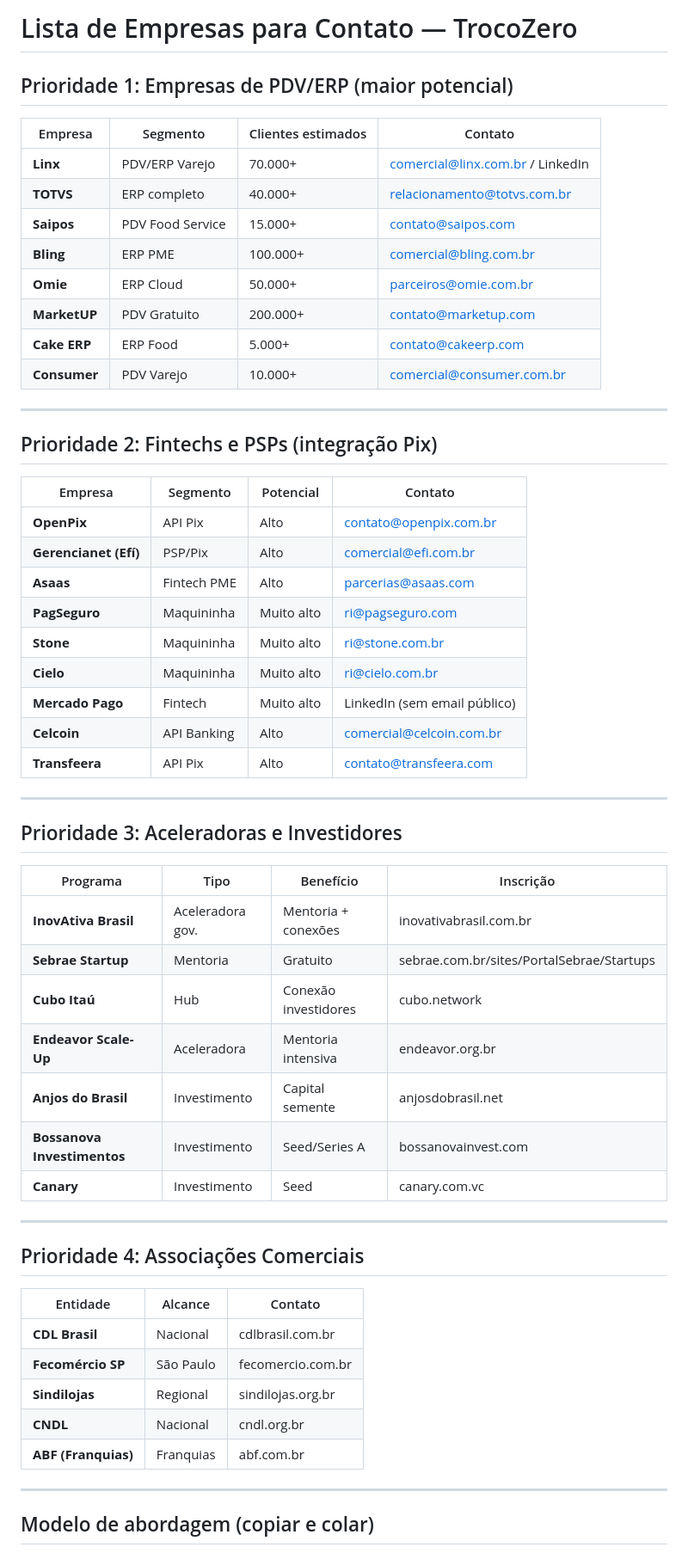
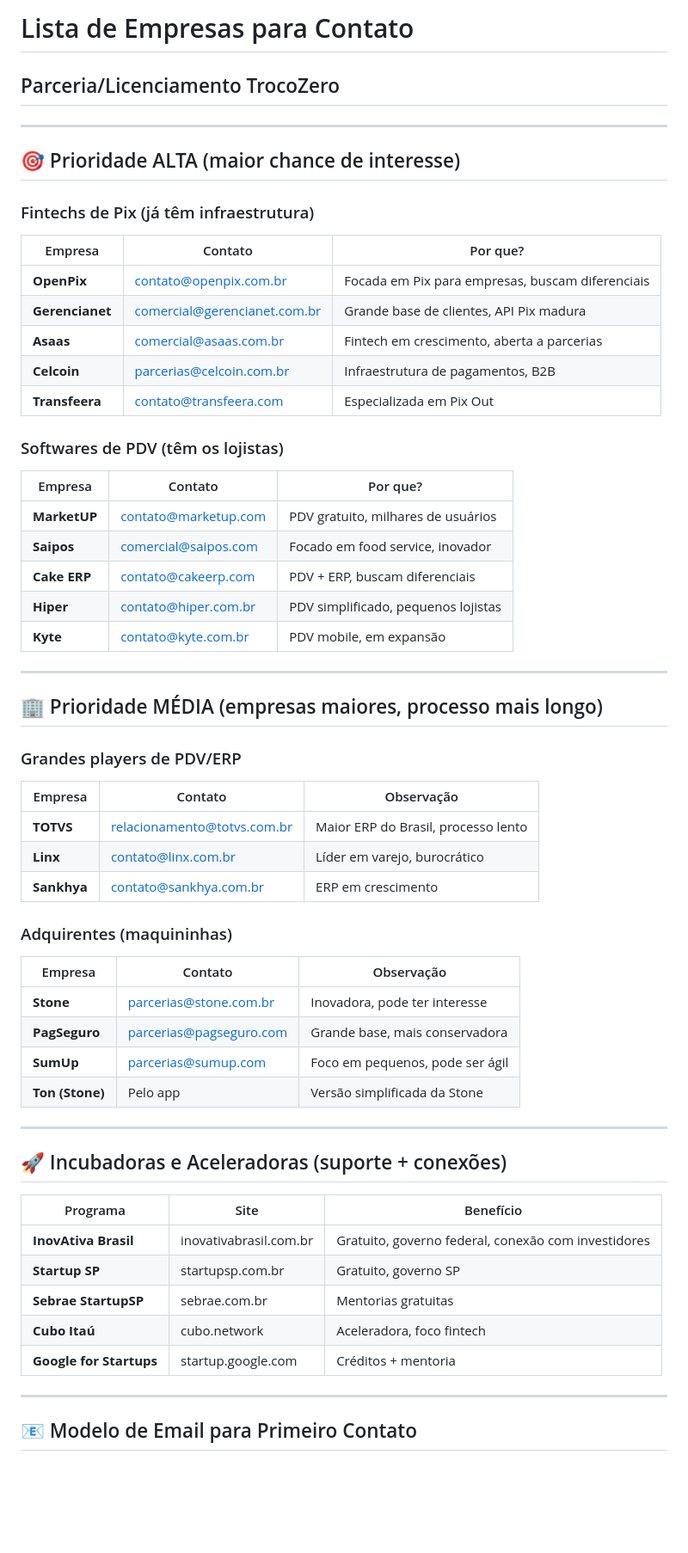
Before and after one commit to TiagoIA-UX/TrocoZero, a Markdown page: docs/Lista_Empresas_Contato.md, the part around one of its changes. Shown at 86% size. Rendered like a GitHub page; blank space fills up the shorter version.

Commit message:
docs: pitch e lista de empresas para parceria

```diff
--- a/docs/Lista_Empresas_Contato.md
+++ b/docs/Lista_Empresas_Contato.md
@@ -1,61 +1,64 @@
-# Lista de Empresas para Contato — TrocoZero
-
-## Prioridade 1: Empresas de PDV/ERP (maior potencial)
-
-| Empresa | Segmento | Clientes estimados | Contato |
-|---------|----------|-------------------|---------|
-| **Linx** | PDV/ERP Varejo | 70.000+ | comercial@linx.com.br / LinkedIn |
-| **TOTVS** | ERP completo | 40.000+ | relacionamento@totvs.com.br |
-| **Saipos** | PDV Food Service | 15.000+ | contato@saipos.com |
-| **Bling** | ERP PME | 100.000+ | comercial@bling.com.br |
-| **Omie** | ERP Cloud | 50.000+ | parceiros@omie.com.br |
-| **MarketUP** | PDV Gratuito | 200.000+ | contato@marketup.com |
-| **Cake ERP** | ERP Food | 5.000+ | contato@cakeerp.com |
-| **Consumer** | PDV Varejo | 10.000+ | comercial@consumer.com.br |
+# Lista de Empresas para Contato
+## Parceria/Licenciamento TrocoZero
 
 ---
 
-## Prioridade 2: Fintechs e PSPs (integração Pix)
+## 🎯 Prioridade ALTA (maior chance de interesse)
 
-| Empresa | Segmento | Potencial | Contato |
-|---------|----------|-----------|---------|
-| **OpenPix** | API Pix | Alto | contato@openpix.com.br |
-| **Gerencianet (Efí)** | PSP/Pix | Alto | comercial@efi.com.br |
-| **Asaas** | Fintech PME | Alto | parcerias@asaas.com |
-| **PagSeguro** | Maquininha | Muito alto | ri@pagseguro.com |
-| **Stone** | Maquininha | Muito alto | ri@stone.com.br |
-| **Cielo** | Maquininha | Muito alto | ri@cielo.com.br |
-| **Mercado Pago** | Fintech | Muito alto | LinkedIn (sem email público) |
-| **Celcoin** | API Banking | Alto | comercial@celcoin.com.br |
-| **Transfeera** | API Pix | Alto | contato@transfeera.com |
+### Fintechs de Pix (já têm infraestrutura)
+
+| Empresa | Contato | Por que? |
+|---------|---------|----------|
+| **OpenPix** | contato@openpix.com.br | Focada em Pix para empresas, buscam diferenciais |
+| **Gerencianet** | comercial@gerencianet.com.br | Grande base de clientes, API Pix madura |
+| **Asaas** | comercial@asaas.com.br | Fintech em crescimento, aberta a parcerias |
+| **Celcoin** | parcerias@celcoin.com.br | Infraestrutura de pagamentos, B2B |
+| **Transfeera** | contato@transfeera.com | Especializada em Pix Out |
+
+### Softwares de PDV (têm os lojistas)
+
+| Empresa | Contato | Por que? |
+|---------|---------|----------|
+| **MarketUP** | contato@marketup.com | PDV gratuito, milhares de usuários |
+| **Saipos** | comercial@saipos.com | Focado em food service, inovador |
+| **Cake ERP** | contato@cakeerp.com | PDV + ERP, buscam diferenciais |
+| **Hiper** | contato@hiper.com.br | PDV simplificado, pequenos lojistas |
+| **Kyte** | contato@kyte.com.br | PDV mobile, em expansão |
 
 ---
 
-## Prioridade 3: Aceleradoras e Investidores
+## 🏢 Prioridade MÉDIA (empresas maiores, processo mais longo)
 
-| Programa | Tipo | Benefício | Inscrição |
-|----------|------|-----------|-----------|
-| **InovAtiva Brasil** | Aceleradora gov. | Mentoria + conexões | inovativabrasil.com.br |
-| **Sebrae Startup** | Mentoria | Gratuito | sebrae.com.br/sites/PortalSebrae/Startups |
-| **Cubo Itaú** | Hub | Conexão investidores | cubo.network |
-| **Endeavor Scale-Up** | Aceleradora | Mentoria intensiva | endeavor.org.br |
-| **Anjos do Brasil** | Investimento | Capital semente | anjosdobrasil.net |
-| **Bossanova Investimentos** | Investimento | Seed/Series A | bossanovainvest.com |
-| **Canary** | Investimento | Seed | canary.com.vc |
+### Grandes players de PDV/ERP
+
+| Empresa | Contato | Observação |
+|---------|---------|------------|
+| **TOTVS** | relacionamento@totvs.com.br | Maior ERP do Brasil, processo lento |
+| **Linx** | contato@linx.com.br | Líder em varejo, burocrático |
+| **Sankhya** | contato@sankhya.com.br | ERP em crescimento |
+
+### Adquirentes (maquininhas)
+
+| Empresa | Contato | Observação |
+|---------|---------|------------|
+| **Stone** | parcerias@stone.com.br | Inovadora, pode ter interesse |
+| **PagSeguro** | parcerias@pagseguro.com | Grande base, mais conservadora |
+| **SumUp** | parcerias@sumup.com | Foco em pequenos, pode ser ágil |
+| **Ton (Stone)** | Pelo app | Versão simplificada da Stone |
 
 ---
 
-## Prioridade 4: Associações Comerciais
+## 🚀 Incubadoras e Aceleradoras (suporte + conexões)
 
-| Entidade | Alcance | Contato |
-|----------|---------|---------|
-| **CDL Brasil** | Nacional | cdlbrasil.com.br |
-| **Fecomércio SP** | São Paulo | fecomercio.com.br |
-| **Sindilojas** | Regional | sindilojas.org.br |
-| **CNDL** | Nacional | cndl.org.br |
-| **ABF (Franquias)** | Franquias | abf.com.br |
+| Programa | Site | Benefício |
+|----------|------|-----------|
+| **InovAtiva Brasil** | inovativabrasil.com.br | Gratuito, governo federal, conexão com investidores |
+| **Startup SP** | startupsp.com.br | Gratuito, governo SP |
+| **Sebrae StartupSP** | sebrae.com.br | Mentorias gratuitas |
+| **Cubo Itaú** | cubo.network | Aceleradora, foco fintech |
+| **Google for Startups** | startup.google.com | Créditos + mentoria |
 
 ---
 
-## Modelo de abordagem (copiar e colar)
+## 📧 Modelo de Email para Primeiro Contato
 
```
Also changed, not shown: other parts of docs/Lista_Empresas_Contato.md (+34 -24 lines), docs/Pitch_TrocoZero.md (added, +108 -0 lines).
